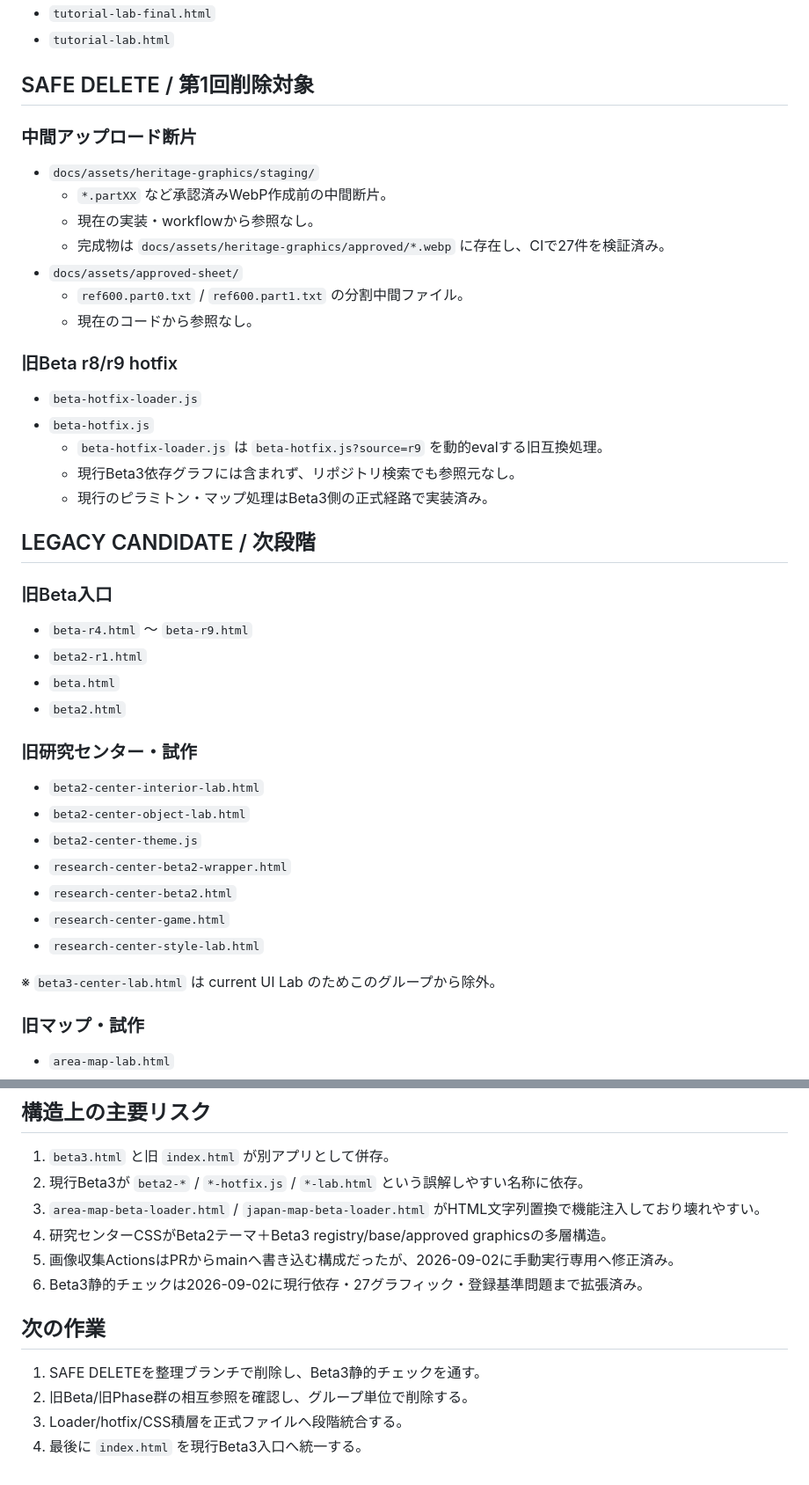
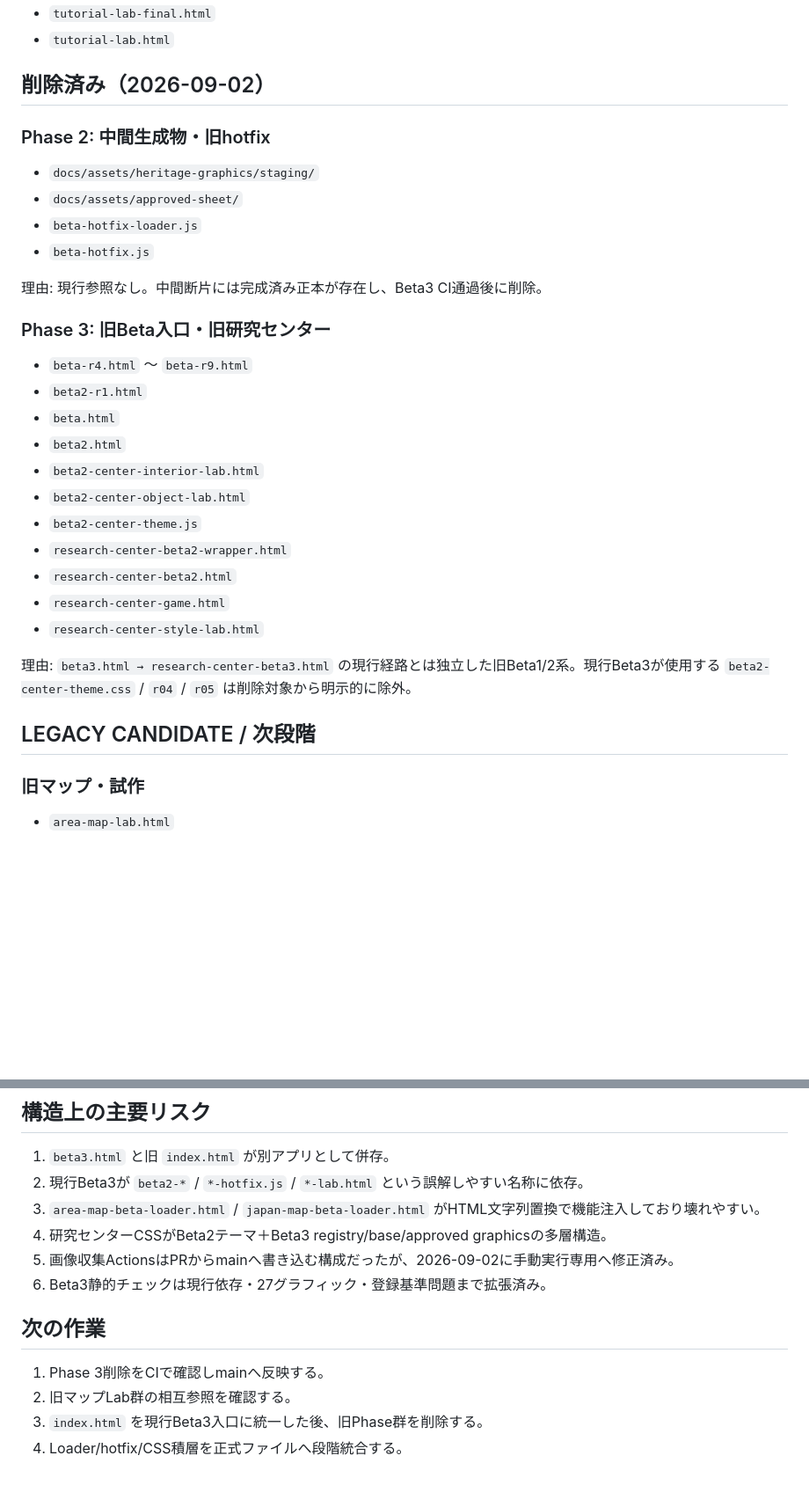
Before and after one commit to tetsushi-ikeno/world-heritage-quest, a Markdown page: docs/repo-cleanup-inventory.md, 2 parts joined by grey strips. Shown at 88% size. Drawn GitHub-style; blank space fills up the shorter version.

Commit message:
Record removal of legacy Beta and center variants

```diff
--- a/docs/repo-cleanup-inventory.md
+++ b/docs/repo-cleanup-inventory.md
@@ -105,33 +99,21 @@
 - `tutorial-lab-final.html`
 - `tutorial-lab.html`
 
-## SAFE DELETE / 第1回削除対象
+## 削除済み（2026-09-02）
 
-### 中間アップロード断片
+### Phase 2: 中間生成物・旧hotfix
 - `docs/assets/heritage-graphics/staging/`
-  - `*.partXX` など承認済みWebP作成前の中間断片。
-  - 現在の実装・workflowから参照なし。
-  - 完成物は `docs/assets/heritage-graphics/approved/*.webp` に存在し、CIで27件を検証済み。
 - `docs/assets/approved-sheet/`
-  - `ref600.part0.txt` / `ref600.part1.txt` の分割中間ファイル。
-  - 現在のコードから参照なし。
-
-### 旧Beta r8/r9 hotfix
 - `beta-hotfix-loader.js`
 - `beta-hotfix.js`
-  - `beta-hotfix-loader.js` は `beta-hotfix.js?source=r9` を動的evalする旧互換処理。
-  - 現行Beta3依存グラフには含まれず、リポジトリ検索でも参照元なし。
-  - 現行のピラミトン・マップ処理はBeta3側の正式経路で実装済み。
 
-## LEGACY CANDIDATE / 次段階
+理由: 現行参照なし。中間断片には完成済み正本が存在し、Beta3 CI通過後に削除。
 
-### 旧Beta入口
+### Phase 3: 旧Beta入口・旧研究センター
 - `beta-r4.html` ～ `beta-r9.html`
 - `beta2-r1.html`
 - `beta.html`
 - `beta2.html`
-
-### 旧研究センター・試作
 - `beta2-center-interior-lab.html`
 - `beta2-center-object-lab.html`
 - `beta2-center-theme.js`
@@ -140,7 +122,9 @@
 - `research-center-game.html`
 - `research-center-style-lab.html`
 
-※ `beta3-center-lab.html` は current UI Lab のためこのグループから除外。
+理由: `beta3.html → research-center-beta3.html` の現行経路とは独立した旧Beta1/2系。現行Beta3が使用する `beta2-center-theme.css` / `r04` / `r05` は削除対象から明示的に除外。
+
+## LEGACY CANDIDATE / 次段階
 
 ### 旧マップ・試作
 - `area-map-lab.html`
@@ -201,11 +185,11 @@
 3. `area-map-beta-loader.html` / `japan-map-beta-loader.html` がHTML文字列置換で機能注入しており壊れやすい。
 4. 研究センターCSSがBeta2テーマ＋Beta3 registry/base/approved graphicsの多層構造。
 5. 画像収集ActionsはPRからmainへ書き込む構成だったが、2026-09-02に手動実行専用へ修正済み。
-6. Beta3静的チェックは2026-09-02に現行依存・27グラフィック・登録基準問題まで拡張済み。
+6. Beta3静的チェックは現行依存・27グラフィック・登録基準問題まで拡張済み。
 
 ## 次の作業
 
-1. SAFE DELETEを整理ブランチで削除し、Beta3静的チェックを通す。
-2. 旧Beta/旧Phase群の相互参照を確認し、グループ単位で削除する。
-3. Loader/hotfix/CSS積層を正式ファイルへ段階統合する。
-4. 最後に `index.html` を現行Beta3入口へ統一する。
+1. Phase 3削除をCIで確認しmainへ反映する。
+2. 旧マップLab群の相互参照を確認する。
+3. `index.html` を現行Beta3入口に統一した後、旧Phase群を削除する。
+4. Loader/hotfix/CSS積層を正式ファイルへ段階統合する。
```
Also changed, not shown: other parts of docs/repo-cleanup-inventory.md (+6 -12 lines).
